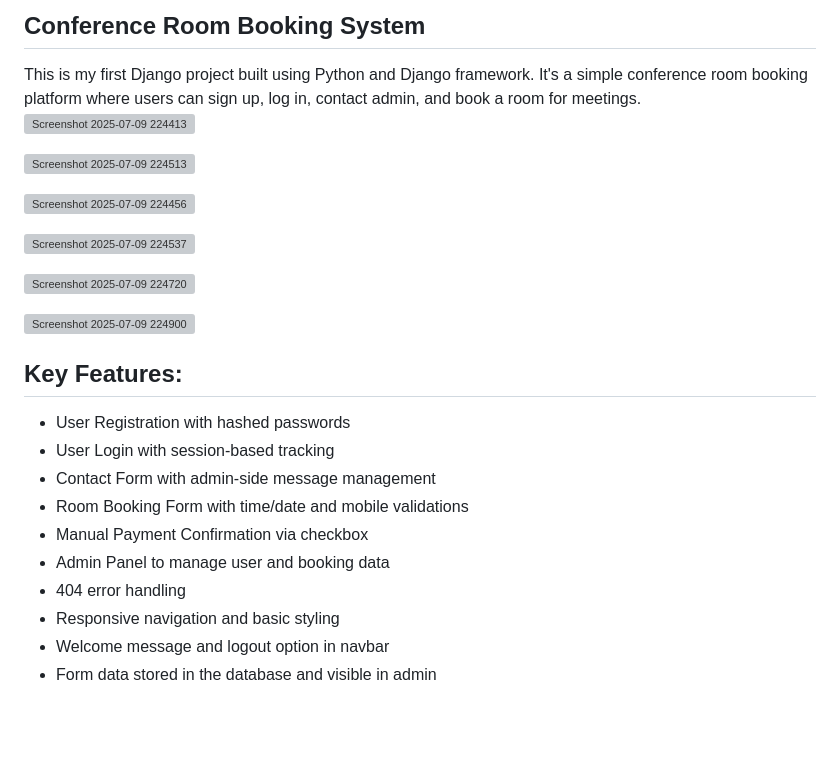
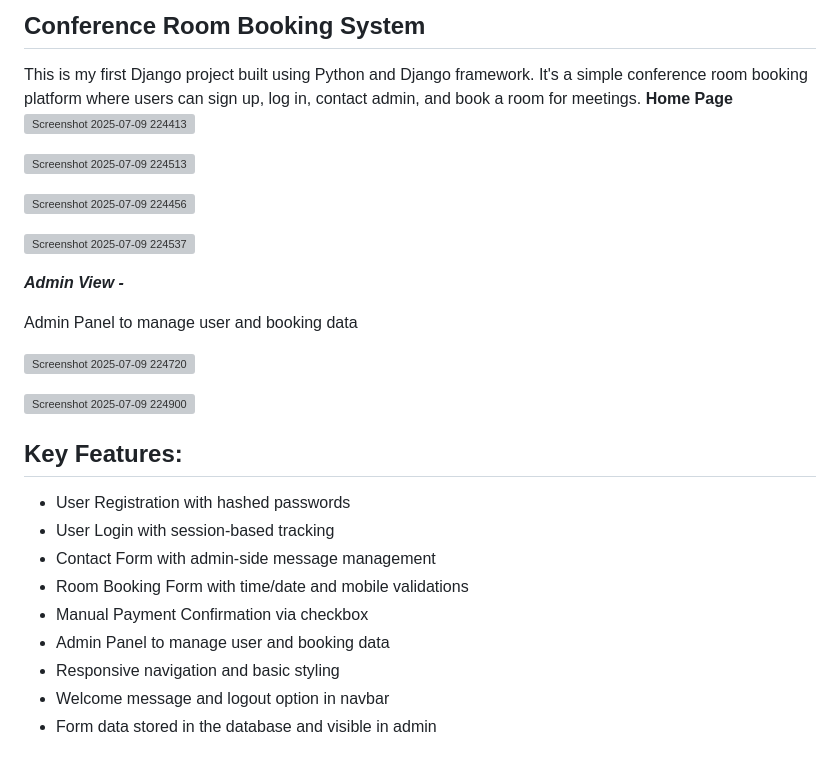
Before and after one commit to AyushGaikwad84/Conference-Room-Booking-System-using-Django, a Markdown page: README.md, the part around the change. Drawn GitHub-style; blank space fills up the shorter version; grey boxes are pictures that could not be loaded.

```diff
--- a/README.md
+++ b/README.md
@@ -2,17 +2,30 @@ Conference Room Booking System
 ------------------------------
 
 This is my first Django project built using Python and Django framework. It's a simple conference room booking platform where users can sign up, log in, contact admin, and book a room for meetings.
+**Home Page**
 ![Screenshot 2025-07-09 224413](https://github.com/user-attachments/assets/4eacef25-8feb-4314-8c38-0533435d53f4)
+
 
 ![Screenshot 2025-07-09 224513](https://github.com/user-attachments/assets/297e4f4f-ee8f-4aae-8aae-8b077fea2d24)
 
+
 ![Screenshot 2025-07-09 224456](https://github.com/user-attachments/assets/929f3e4f-e2a3-4e69-aaa4-f213dff50b6d)
+
 
 ![Screenshot 2025-07-09 224537](https://github.com/user-attachments/assets/c0dc6cdd-6eaf-4949-912f-6b05a1c77db2)
 
+
+
+***Admin View -***
+
+Admin Panel to manage user and booking data
+
+
 ![Screenshot 2025-07-09 224720](https://github.com/user-attachments/assets/63e1bf7a-901f-42e5-84e5-789b1ed6f96e)
 
+
 ![Screenshot 2025-07-09 224900](https://github.com/user-attachments/assets/ca4bdb67-b89e-4cf4-87a5-a0cec4d3acf1)
+
 
 
 Key Features:
@@ -23,7 +36,6 @@ Key Features:
 - Room Booking Form with time/date and mobile validations
 - Manual Payment Confirmation via checkbox
 - Admin Panel to manage user and booking data
-- 404 error handling
 - Responsive navigation and basic styling
 - Welcome message and logout option in navbar
 - Form data stored in the database and visible in admin
```
